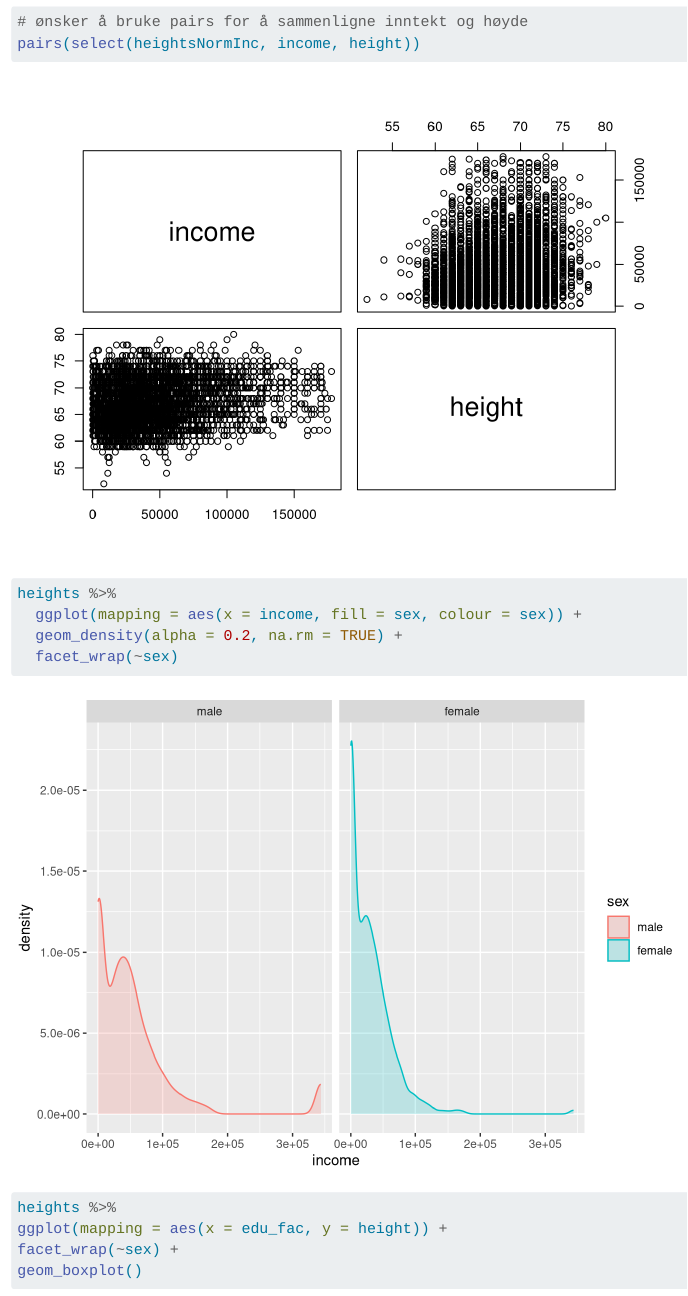
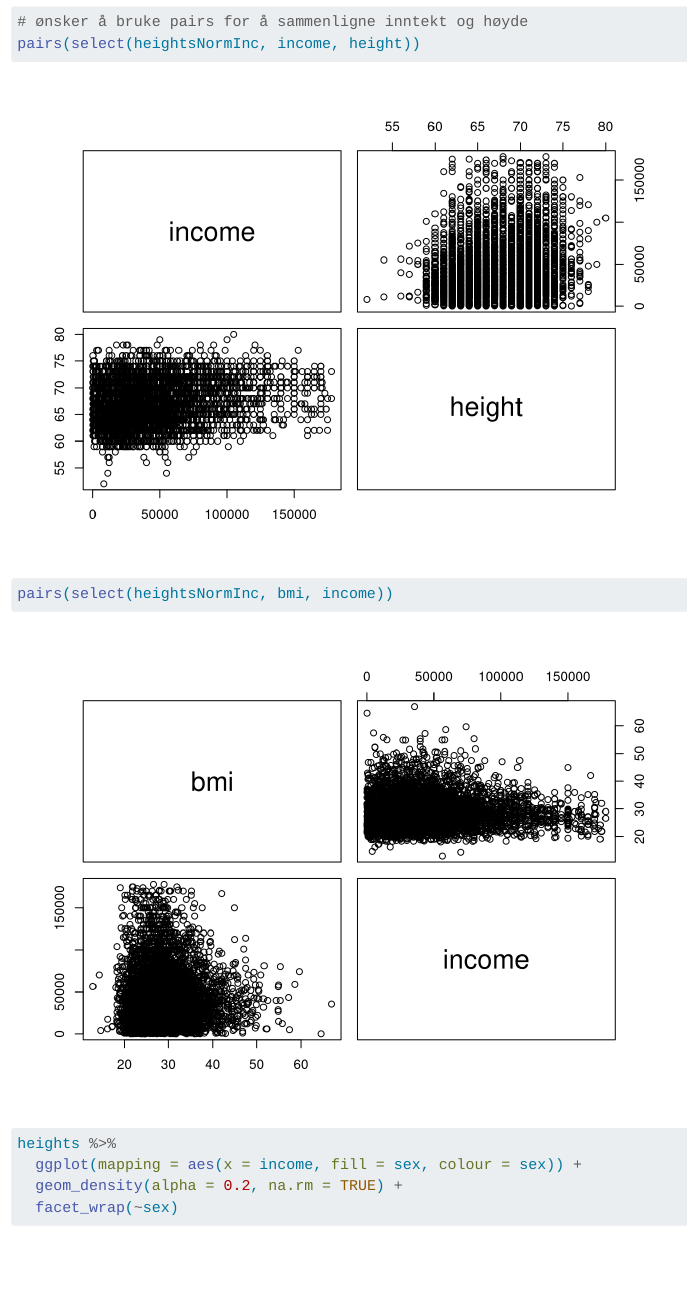
Before and after one commit to adrian71998/MSB105-Assignment-2--Adrian-og-Sindre, a Quarto document (Data Science - Assignment 2.qmd): the page in a window 1100 px wide, from 12500 px down. Rendered offline with R 4.5, knitr and Pandoc in place of Quarto, with nearby package versions; code that draws random numbers runs with fixed seeds of ours; some code elsewhere in the file could not run offline; long lines of code are wrapped.

Commit message:
Legger til litt plots

````diff
--- a/Data Science - Assignment 2.qmd
+++ b/Data Science - Assignment 2.qmd
@@ -418,6 +418,8 @@ ggplot(aes(
 ```{r}
 # ønsker å bruke pairs for å sammenligne inntekt og høyde
 pairs(select(heightsNormInc, income, height))
+
+pairs(select(heightsNormInc, bmi, income))
 ```
 
 ```{r}
````
Also changed, not shown: Data Science - Assignment 2.html.
